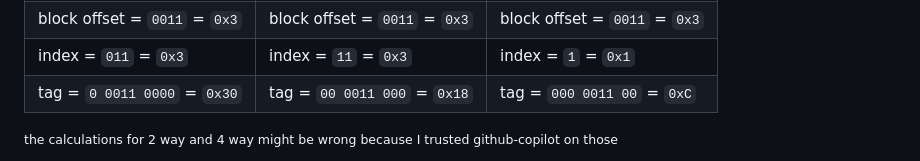
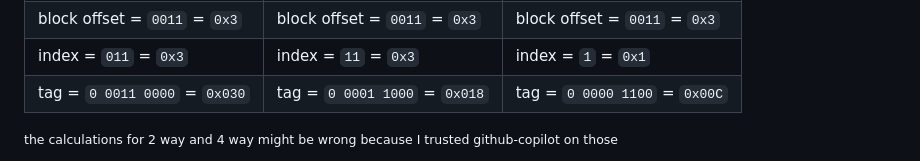
Before and after one commit to emrgncr/comp201_notes, a Markdown page: lec23.md, the part around the change. GitHub-like rendering.

Commit message:
fix copilots mistake

```diff
--- a/lec23.md
+++ b/lec23.md
@@ -72,7 +72,7 @@ C/B = 8
 | t = 16 - 4 - 3 = 9 | t = 16 - 4 - 2 = 10| t = 16 - 4 - 1 = 11
 | block offset = `0011` = `0x3` | block offset = `0011` = `0x3` |block offset = `0011` = `0x3`
 | index = `011` = `0x3` | index = `11` = `0x3`|index = `1` = `0x1`
-| tag = `0 0011 0000` = `0x30` | tag = `00 0011 000` = `0x18`|tag = `000 0011 00` = `0xC`
+| tag = `0 0011 0000` = `0x030` | tag = `0 0001 1000` = `0x018`|tag = `0 0000 1100` = `0x00C`
 
 
 <small>the calculations for 2 way and 4 way might be wrong because I trusted github-copilot on those</small>
```
